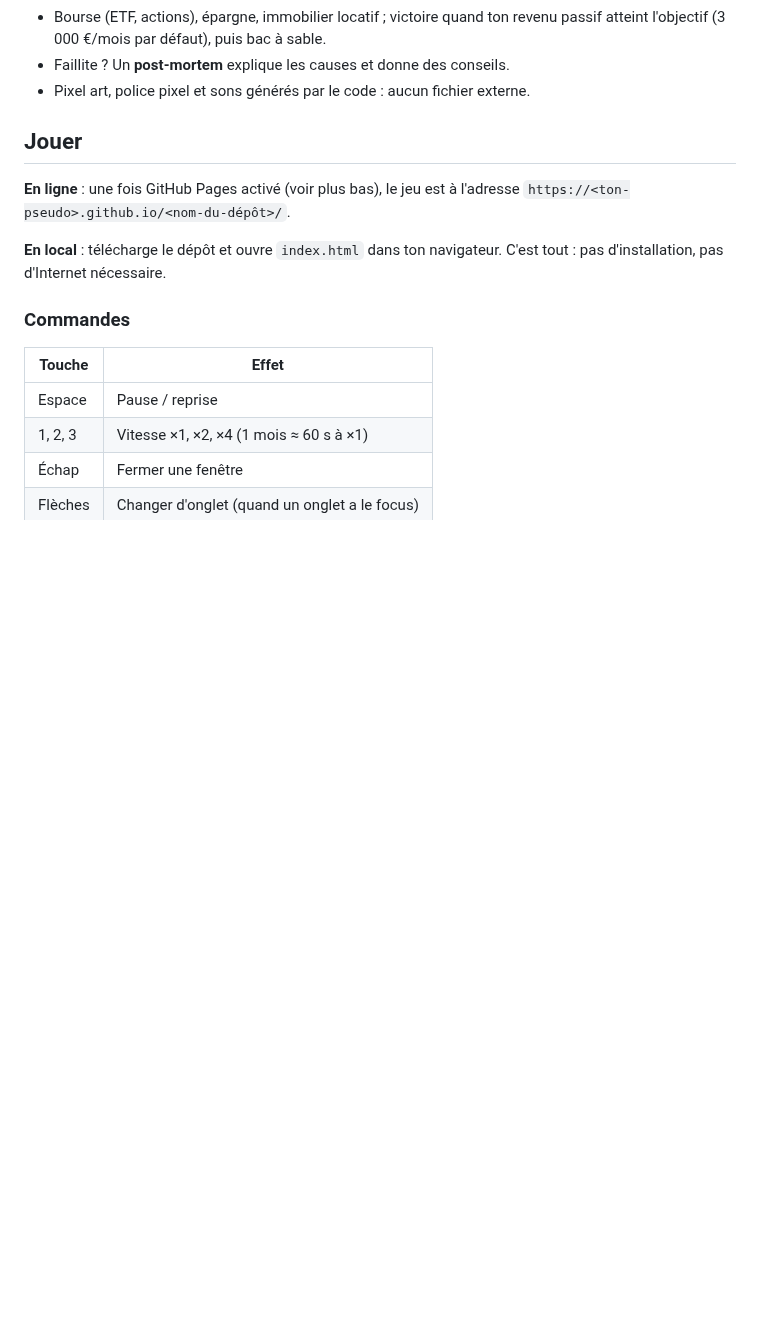
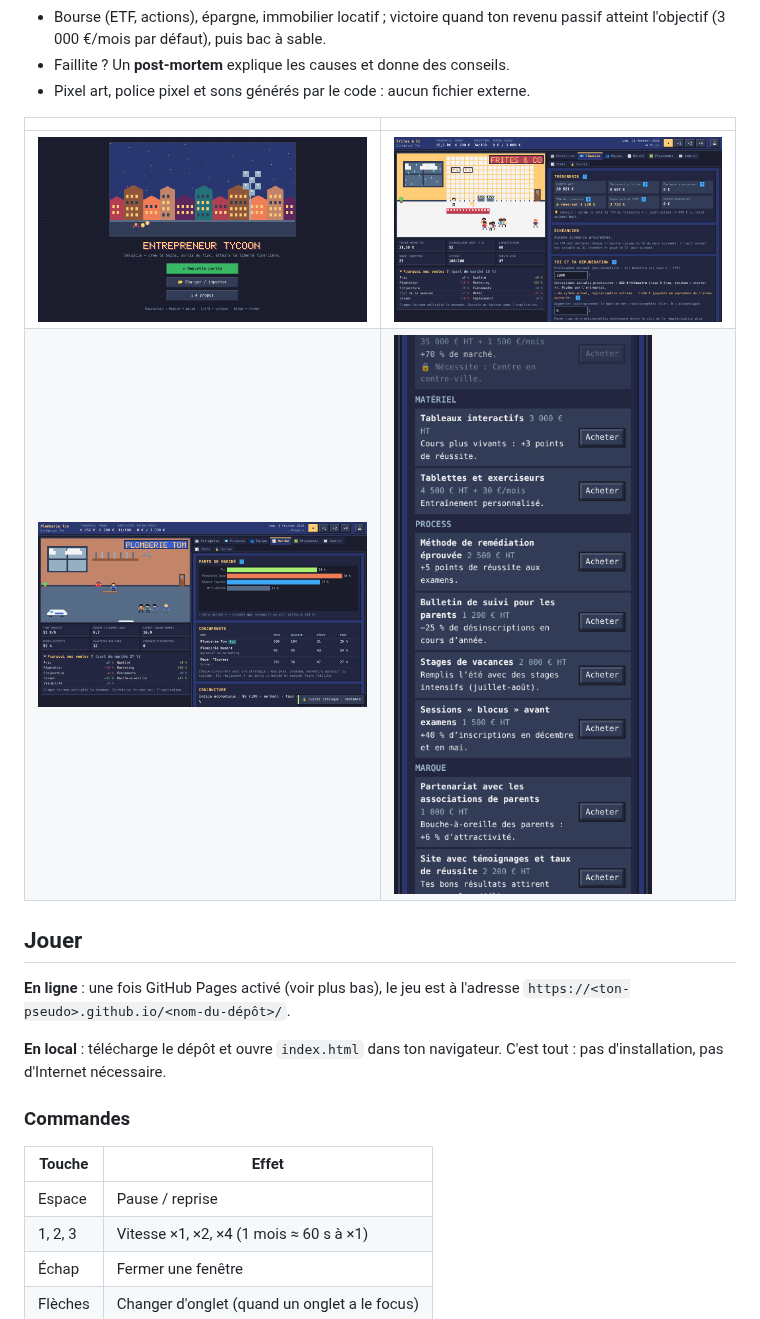
Before and after one commit to Tom-Markus/Entrepreneur-tycoon, a Markdown page: README.md, the part around the change. Rendered like a GitHub page; pictures changed too: docs/screenshots/finances.png (added), docs/screenshots/marche-artisan.png (added), docs/screenshots/mobile-soutien.png (added); blank space fills up the shorter version.

```diff
--- a/README.md
+++ b/README.md
@@ -23,6 +23,11 @@ construis des revenus passifs jusqu'à la **liberté financière**.
   revenu passif atteint l'objectif (3 000 €/mois par défaut), puis bac à sable.
 - Faillite ? Un **post-mortem** explique les causes et donne des conseils.
 - Pixel art, police pixel et sons générés par le code : aucun fichier externe.
+
+| | |
+|---|---|
+| ![Écran titre](docs/screenshots/titre.png) | ![Finances](docs/screenshots/finances.png) |
+| ![Marché de l'artisan](docs/screenshots/marche-artisan.png) | ![Version mobile](docs/screenshots/mobile-soutien.png) |
 
 ## Jouer
 
```
Also changed, not shown: docs/BALANCE.md (added, +186 -0 lines), docs/DESIGN.md (+65 -16 lines), docs/ROADMAP.md (+1 -1 lines), docs/screenshots/jeu-friterie.png (added), 5 other files.
